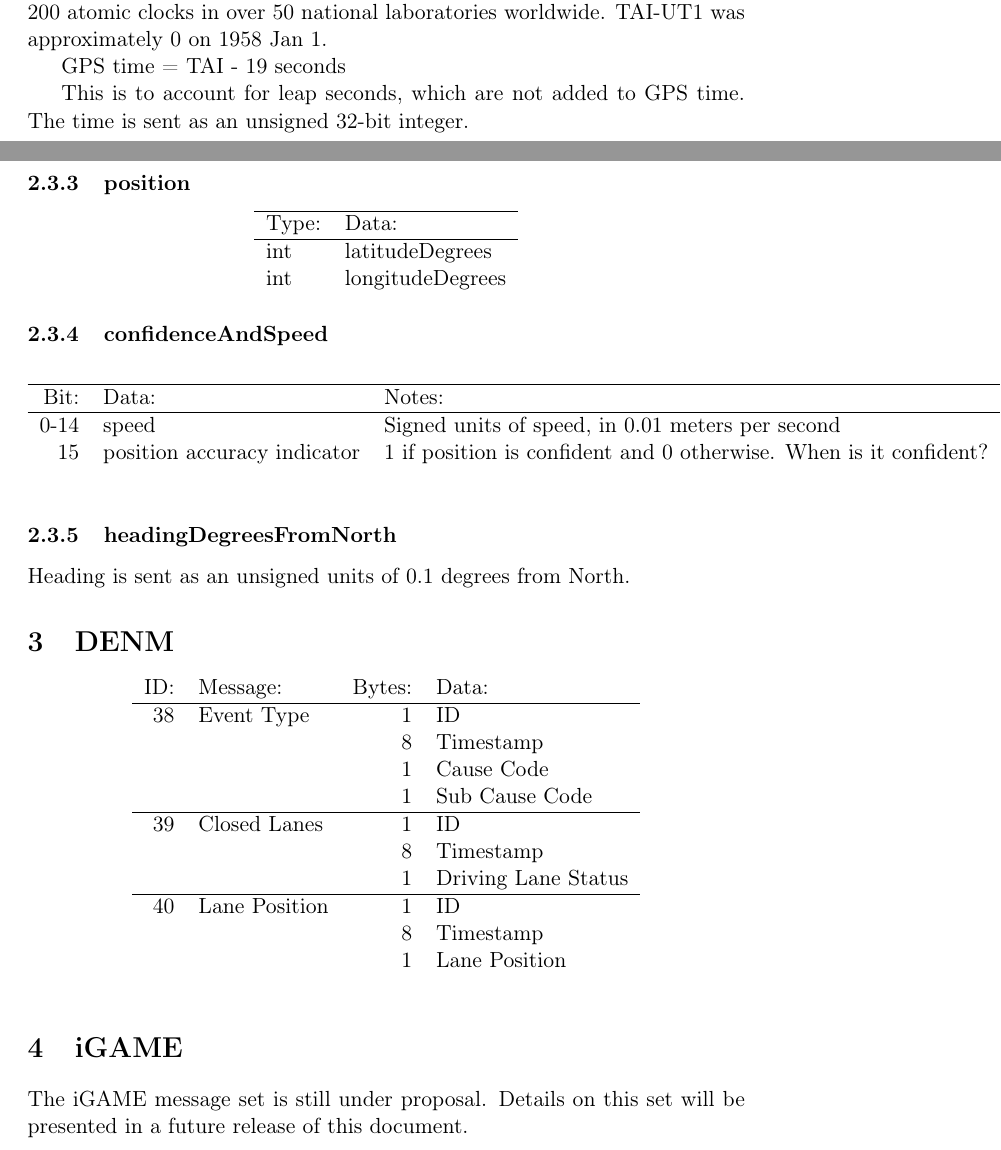
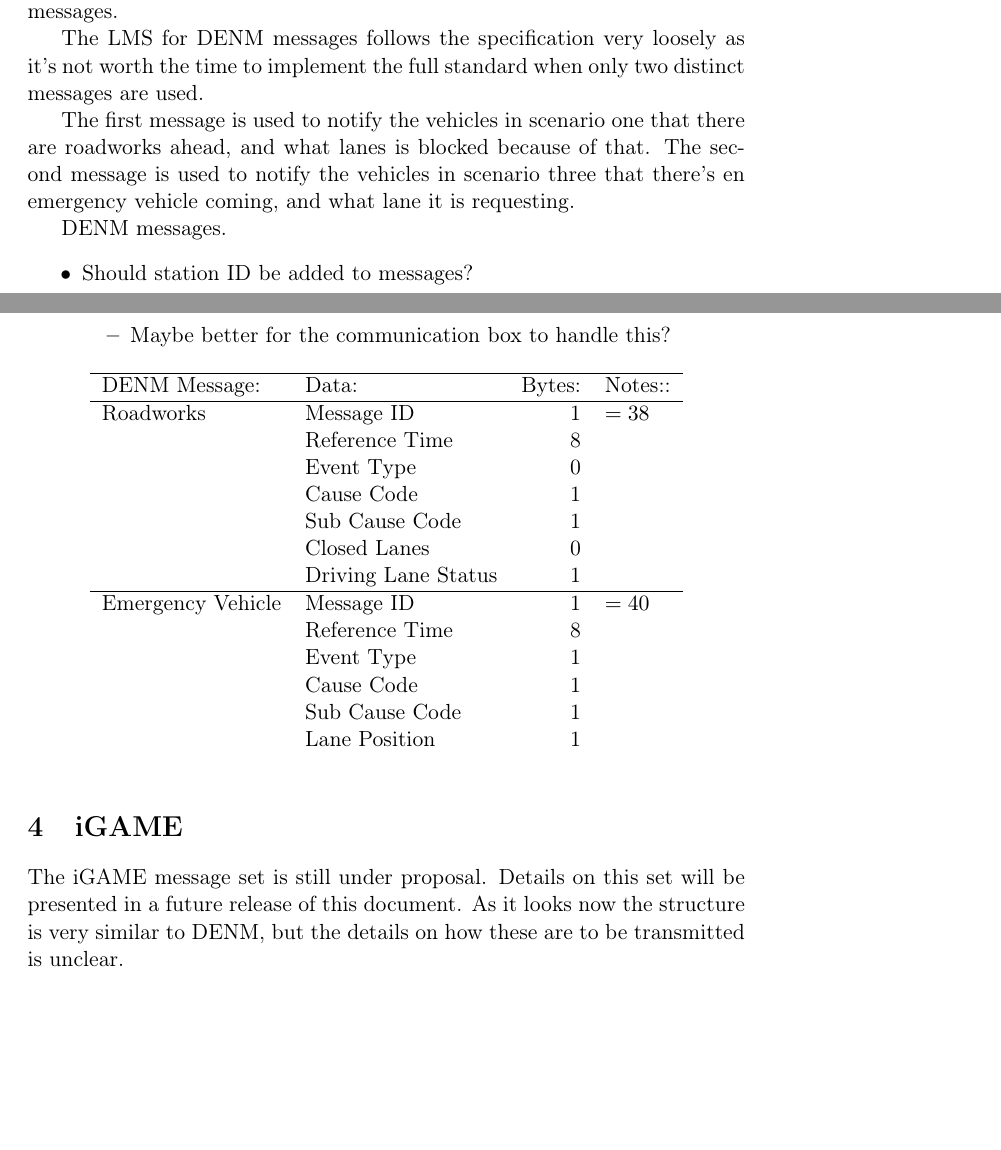
Before and after one commit to severinson/GCDC16-Chalmers-Communication, a LaTeX document (Documentation/gcdc16_local_message_set.tex): two parts of pages 5 and 6 of 6 before the commit and two parts of pages 3 and 4 of 4 after it, joined at a grey line, cut at the place of the change, the shorter picture padded with empty space. Compiled offline with pdfLaTeX.

Commit message:
Revised CAM and added DENM

```diff
--- a/Documentation/gcdc16_local_message_set.tex
+++ b/Documentation/gcdc16_local_message_set.tex
@@ -148,5 +105,30 @@ Bytes: & Data: & Notes\\
+The LMS for DENM messages follows the specification very loosely as
+it's not worth the time to implement the full standard when only two
+distinct messages are used.
+
+The first message is used to notify the vehicles in scenario one that
+there are roadworks ahead, and what lanes is blocked because of that.
+The second message is used to notify the vehicles in scenario three
+that there's en emergency vehicle coming, and what lane it is
+requesting.
+
+
+DENM messages.
+\begin{itemize}
+\item Should station ID be added to messages?
+\begin{itemize}
+\item Maybe better for the communication box to handle this?
+\end{itemize}
+\end{itemize}
 \begin{center}
-\begin{tabular}{rl}
+\begin{tabular}{llrl}
 \hline
-Bit: & Data:\\
+DENM Message: & Data: & Bytes: & Notes::\\
 \hline
+Roadworks & Message ID & 1 & \(=38\)\\
+ & Reference Time & 8 & \\
+ & Event Type & 0 & \\
+ & Cause Code & 1 & \\
+ & Sub Cause Code & 1 & \\
+ & Closed Lanes & 0 & \\
+ & Driving Lane Status & 1 & \\
@@ -167 +135,7 @@ Bit: & Data:\\
 \hline
+Emergency Vehicle & Message ID & 1 & \(=40\)\\
+ & Reference Time & 8 & \\
+ & Event Type & 1 & \\
+ & Cause Code & 1 & \\
+ & Sub Cause Code & 1 & \\
+ & Lane Position & 1 & \\
@@ -217,68 +147,8 @@ Time according to the TAI spec. From
-TAI = International Atomic Time (Temps Atomique International = TAI) is
-     defined as the weighted average of the time kept by about 200
-     atomic clocks in over 50 national laboratories worldwide.
-     TAI-UT1 was approximately 0 on 1958 Jan 1.
-
-GPS time = TAI - 19 seconds
-
-This is to account for leap seconds, which are not added to GPS time.
-The time is sent as an unsigned 32-bit integer.
-
-\subsubsection{position}
-\label{sec:orgheadline6}
-\begin{center}
-\begin{tabular}{ll}
-\hline
-Type: & Data:\\
-\hline
-int & latitudeDegrees\\
-int & longitudeDegrees\\
-\end{tabular}
-\end{center}
-
-\subsubsection{confidenceAndSpeed}
-\label{sec:orgheadline7}
-\begin{center}
-\begin{tabular}{rll}
-\hline
-Bit: & Data: & Notes:\\
-\hline
-0-14 & speed & Signed units of speed, in 0.01 meters per second\\
-15 & position accuracy indicator & 1 if position is confident and 0 otherwise. When is it confident?\\
- &  & \\
-\end{tabular}
-\end{center}
-
-\subsubsection{headingDegreesFromNorth}
-\label{sec:orgheadline8}
-Heading is sent as an unsigned units of 0.1 degrees from North.
-
-\section{DENM}
-\label{sec:orgheadline11}
-
-\begin{center}
-\begin{tabular}{rlrl}
-ID: & Message: & Bytes: & Data:\\
-\hline
-38 & Event Type & 1 & ID\\
- &  & 8 & Timestamp\\
- &  & 1 & Cause Code\\
- &  & 1 & Sub Cause Code\\
-\hline
-39 & Closed Lanes & 1 & ID\\
- &  & 8 & Timestamp\\
- &  & 1 & Driving Lane Status\\
-\hline
-40 & Lane Position & 1 & ID\\
- &  & 8 & Timestamp\\
- &  & 1 & Lane Position\\
- &  &  & \\
-\end{tabular}
-\end{center}
-
 
 \section{iGAME}
-\label{sec:orgheadline12}
+\label{sec:orgheadline4}
 The iGAME message set is still under proposal. Details on this set
-will be presented in a future release of this document.
+will be presented in a future release of this document. As it looks
+now the structure is very similar to DENM, but the details on how
+these are to be transmitted is unclear.
 \end{document}
```
Also changed, not shown: Documentation/gcdc16_local_message_set.pdf, Documentation/gcdc16_local_message_set.tex (161 more changed lines), 1 other file.
